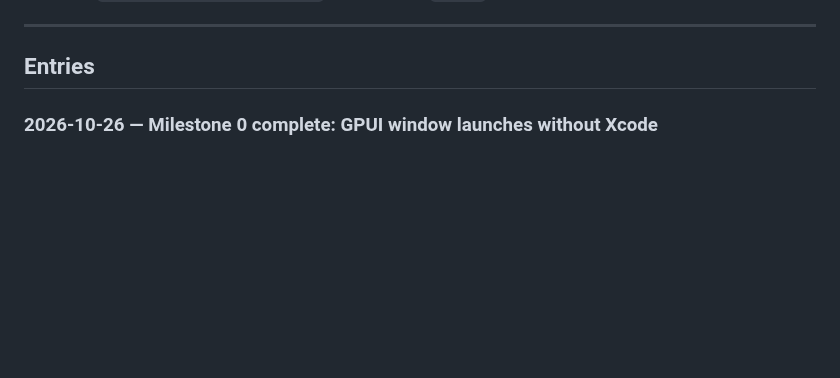
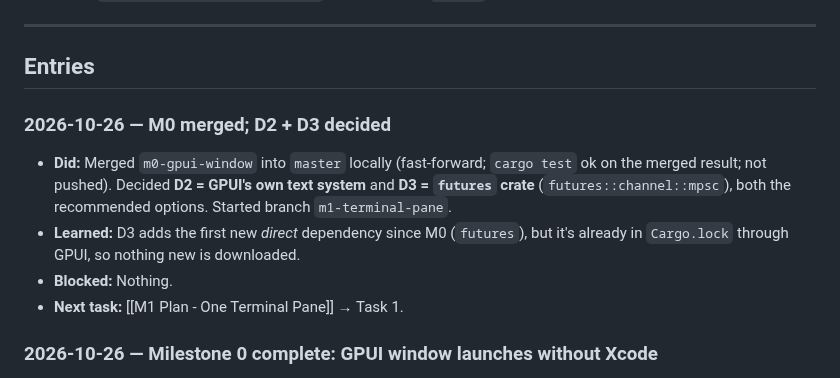
Before and after one commit to fitzfitz/fuxx-cli, a Markdown page: docs/06-Progress-Log/60 - Progress Log.md, the part around the change. GitHub-like rendering; blank space fills up the shorter version.

Commit message:
docs(m1): record D2 (GPUI text) and D3 (futures channel) decisions

```diff
--- a/docs/06-Progress-Log/60 - Progress Log.md
+++ b/docs/06-Progress-Log/60 - Progress Log.md
@@ -21,6 +21,15 @@ Copy [[61 - Log Entry Template]] to the top of the "Entries" section below and f
 ---
 
 ## Entries
+
+### 2026-10-26 — M0 merged; D2 + D3 decided
+- **Did:** Merged `m0-gpui-window` into `master` locally (fast-forward; `cargo test` ok on the merged
+  result; not pushed). Decided **D2 = GPUI's own text system** and **D3 = `futures` crate**
+  (`futures::channel::mpsc`), both the recommended options. Started branch `m1-terminal-pane`.
+- **Learned:** D3 adds the first new *direct* dependency since M0 (`futures`), but it's already in
+  `Cargo.lock` through GPUI, so nothing new is downloaded.
+- **Blocked:** Nothing.
+- **Next task:** [[M1 Plan - One Terminal Pane]] → Task 1.
 
 ### 2026-10-26 — Milestone 0 complete: GPUI window launches without Xcode
 - **Did:** Decided **D1 = `runtime_shaders`**. Created branch `m0-gpui-window` and committed the
```
Also changed, not shown: 2 other files.
